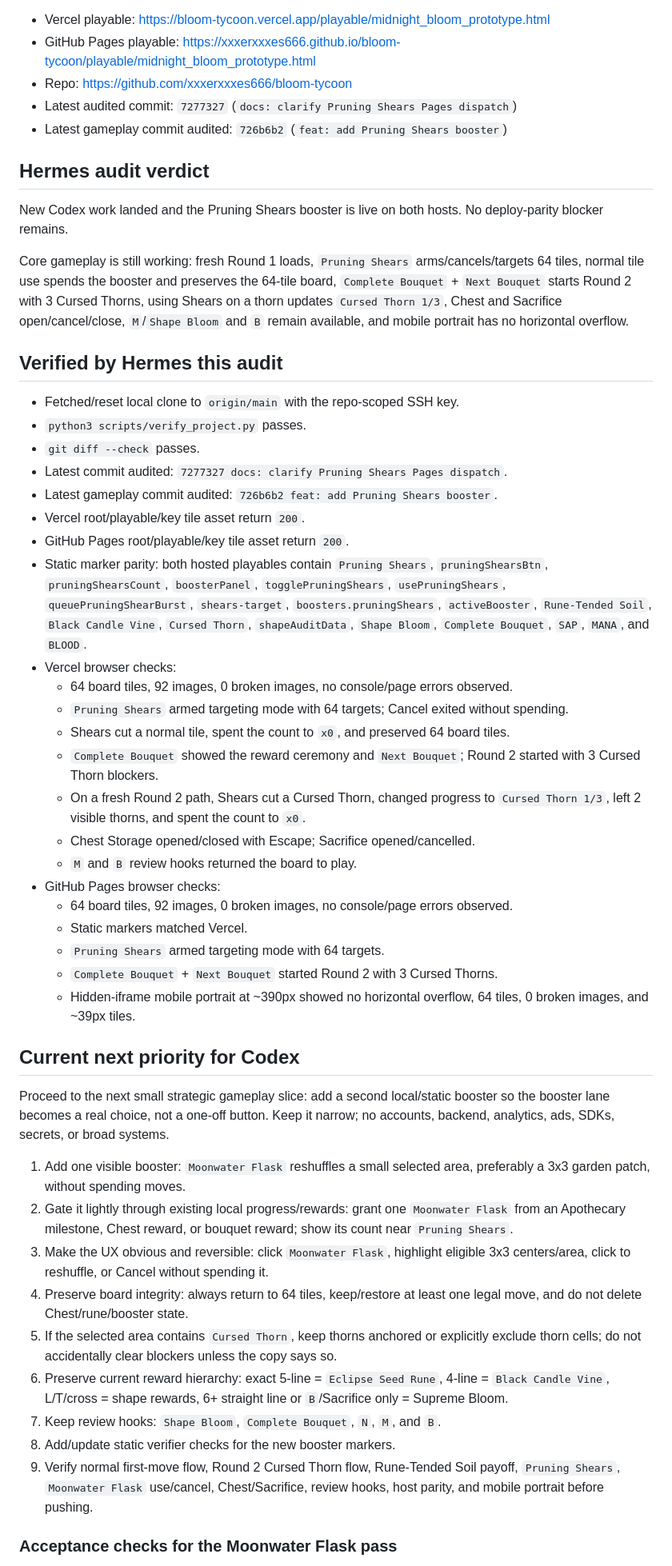
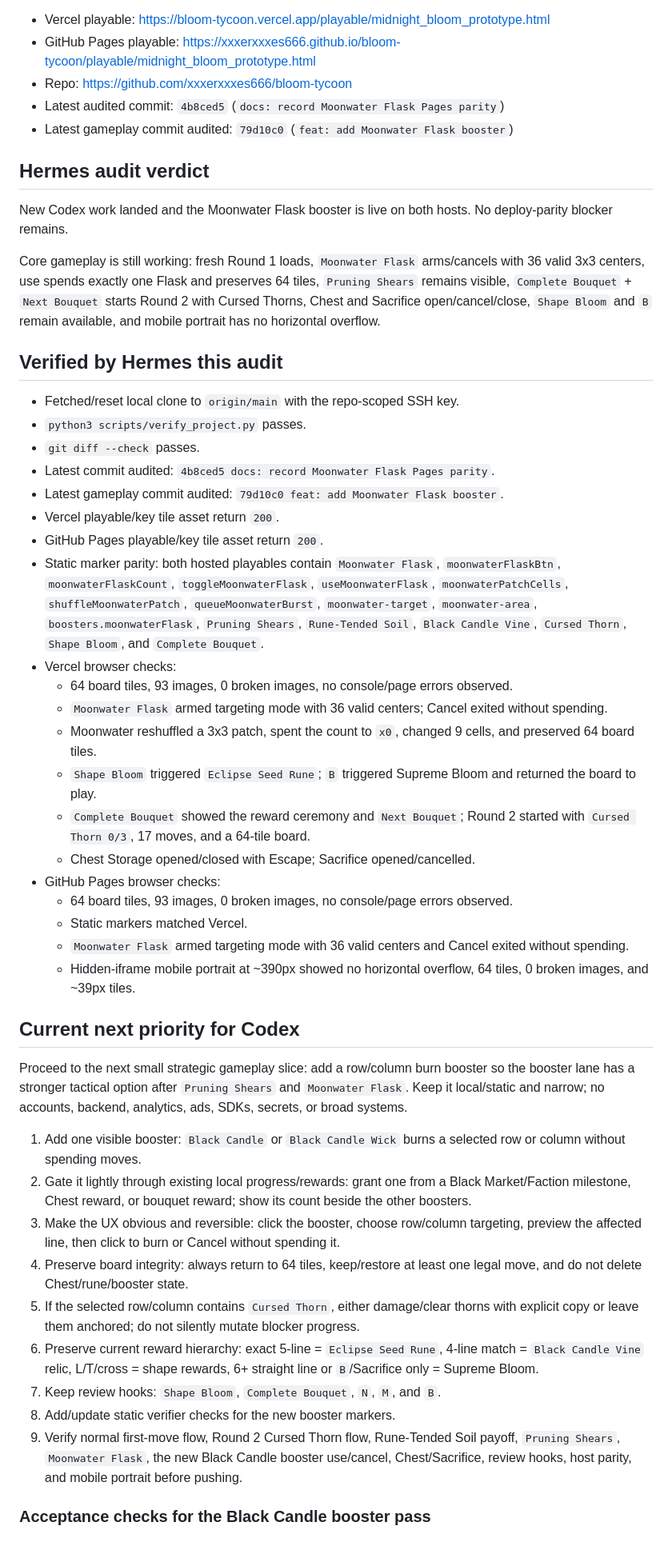
Before and after one commit to xxxerxxxes666/bloom-tycoon, a Markdown page: docs/hermes_audit_next_tasks.md, the part around one of its changes. Shown at 80% size. Rendered like a GitHub page; blank space fills up the shorter version.

Commit message:
docs: advance audit after Moonwater Flask

```diff
--- a/docs/hermes_audit_next_tasks.md
+++ b/docs/hermes_audit_next_tasks.md
@@ -105,53 +105,51 @@ Audit targets:
 - Vercel playable: https://bloom-tycoon.vercel.app/playable/midnight_bloom_prototype.html
 - GitHub Pages playable: https://xxxerxxxes666.github.io/bloom-tycoon/playable/midnight_bloom_prototype.html
 - Repo: https://github.com/xxxerxxxes666/bloom-tycoon
-- Latest audited commit: `7277327` (`docs: clarify Pruning Shears Pages dispatch`)
-- Latest gameplay commit audited: `726b6b2` (`feat: add Pruning Shears booster`)
+- Latest audited commit: `4b8ced5` (`docs: record Moonwater Flask Pages parity`)
+- Latest gameplay commit audited: `79d10c0` (`feat: add Moonwater Flask booster`)
 
 ## Hermes audit verdict
 
-New Codex work landed and the Pruning Shears booster is live on both hosts. No deploy-parity blocker remains.
+New Codex work landed and the Moonwater Flask booster is live on both hosts. No deploy-parity blocker remains.
 
-Core gameplay is still working: fresh Round 1 loads, `Pruning Shears` arms/cancels/targets 64 tiles, normal tile use spends the booster and preserves the 64-tile board, `Complete Bouquet` + `Next Bouquet` starts Round 2 with 3 Cursed Thorns, using Shears on a thorn updates `Cursed Thorn 1/3`, Chest and Sacrifice open/cancel/close, `M`/`Shape Bloom` and `B` remain available, and mobile portrait has no horizontal overflow.
+Core gameplay is still working: fresh Round 1 loads, `Moonwater Flask` arms/cancels with 36 valid 3x3 centers, use spends exactly one Flask and preserves 64 tiles, `Pruning Shears` remains visible, `Complete Bouquet` + `Next Bouquet` starts Round 2 with Cursed Thorns, Chest and Sacrifice open/cancel/close, `Shape Bloom` and `B` remain available, and mobile portrait has no horizontal overflow.
 
 ## Verified by Hermes this audit
 
 - Fetched/reset local clone to `origin/main` with the repo-scoped SSH key.
 - `python3 scripts/verify_project.py` passes.
 - `git diff --check` passes.
-- Latest commit audited: `7277327 docs: clarify Pruning Shears Pages dispatch`.
-- Latest gameplay commit audited: `726b6b2 feat: add Pruning Shears booster`.
-- Vercel root/playable/key tile asset return `200`.
-- GitHub Pages root/playable/key tile asset return `200`.
-- Static marker parity: both hosted playables contain `Pruning Shears`, `pruningShearsBtn`, `pruningShearsCount`, `boosterPanel`, `togglePruningShears`, `usePruningShears`, `queuePruningShearBurst`, `shears-target`, `boosters.pruningShears`, `activeBooster`, `Rune-Tended Soil`, `Black Candle Vine`, `Cursed Thorn`, `shapeAuditData`, `Shape Bloom`, `Complete Bouquet`, `SAP`, `MANA`, and `BLOOD`.
+- Latest commit audited: `4b8ced5 docs: record Moonwater Flask Pages parity`.
+- Latest gameplay commit audited: `79d10c0 feat: add Moonwater Flask booster`.
+- Vercel playable/key tile asset return `200`.
+- GitHub Pages playable/key tile asset return `200`.
+- Static marker parity: both hosted playables contain `Moonwater Flask`, `moonwaterFlaskBtn`, `moonwaterFlaskCount`, `toggleMoonwaterFlask`, `useMoonwaterFlask`, `moonwaterPatchCells`, `shuffleMoonwaterPatch`, `queueMoonwaterBurst`, `moonwater-target`, `moonwater-area`, `boosters.moonwaterFlask`, `Pruning Shears`, `Rune-Tended Soil`, `Black Candle Vine`, `Cursed Thorn`, `Shape Bloom`, and `Complete Bouquet`.
 - Vercel browser checks:
-  - 64 board tiles, 92 images, 0 broken images, no console/page errors observed.
-  - `Pruning Shears` armed targeting mode with 64 targets; Cancel exited without spending.
-  - Shears cut a normal tile, spent the count to `x0`, and preserved 64 board tiles.
-  - `Complete Bouquet` showed the reward ceremony and `Next Bouquet`; Round 2 started with 3 Cursed Thorn blockers.
-  - On a fresh Round 2 path, Shears cut a Cursed Thorn, changed progress to `Cursed Thorn 1/3`, left 2 visible thorns, and spent the count to `x0`.
+  - 64 board tiles, 93 images, 0 broken images, no console/page errors observed.
+  - `Moonwater Flask` armed targeting mode with 36 valid centers; Cancel exited without spending.
+  - Moonwater reshuffled a 3x3 patch, spent the count to `x0`, changed 9 cells, and preserved 64 board tiles.
+  - `Shape Bloom` triggered `Eclipse Seed Rune`; `B` triggered Supreme Bloom and returned the board to play.
+  - `Complete Bouquet` showed the reward ceremony and `Next Bouquet`; Round 2 started with `Cursed Thorn 0/3`, 17 moves, and a 64-tile board.
   - Chest Storage opened/closed with Escape; Sacrifice opened/cancelled.
-  - `M` and `B` review hooks returned the board to play.
 - GitHub Pages browser checks:
-  - 64 board tiles, 92 images, 0 broken images, no console/page errors observed.
+  - 64 board tiles, 93 images, 0 broken images, no console/page errors observed.
   - Static markers matched Vercel.
-  - `Pruning Shears` armed targeting mode with 64 targets.
-  - `Complete Bouquet` + `Next Bouquet` started Round 2 with 3 Cursed Thorns.
+  - `Moonwater Flask` armed targeting mode with 36 valid centers and Cancel exited without spending.
   - Hidden-iframe mobile portrait at ~390px showed no horizontal overflow, 64 tiles, 0 broken images, and ~39px tiles.
 
 ## Current next priority for Codex
 
-Proceed to the next small strategic gameplay slice: add a second local/static booster so the booster lane becomes a real choice, not a one-off button. Keep it narrow; no accounts, backend, analytics, ads, SDKs, secrets, or broad systems.
+Proceed to the next small strategic gameplay slice: add a row/column burn booster so the booster lane has a stronger tactical option after `Pruning Shears` and `Moonwater Flask`. Keep it local/static and narrow; no accounts, backend, analytics, ads, SDKs, secrets, or broad systems.
 
-1. Add one visible booster: `Moonwater Flask` reshuffles a small selected area, preferably a 3x3 garden patch, without spending moves.
-2. Gate it lightly through existing local progress/rewards: grant one `Moonwater Flask` from an Apothecary milestone, Chest reward, or bouquet reward; show its count near `Pruning Shears`.
-3. Make the UX obvious and reversible: click `Moonwater Flask`, highlight eligible 3x3 centers/area, click to reshuffle, or Cancel without spending it.
+1. Add one visible booster: `Black Candle` or `Black Candle Wick` burns a selected row or column without spending moves.
+2. Gate it lightly through existing local progress/rewards: grant one from a Black Market/Faction milestone, Chest reward, or bouquet reward; show its count beside the other boosters.
+3. Make the UX obvious and reversible: click the booster, choose row/column targeting, preview the affected line, then click to burn or Cancel without spending it.
 4. Preserve board integrity: always return to 64 tiles, keep/restore at least one legal move, and do not delete Chest/rune/booster state.
-5. If the selected area contains `Cursed Thorn`, keep thorns anchored or explicitly exclude thorn cells; do not accidentally clear blockers unless the copy says so.
-6. Preserve current reward hierarchy: exact 5-line = `Eclipse Seed Rune`, 4-line = `Black Candle Vine`, L/T/cross = shape rewards, 6+ straight line or `B`/Sacrifice only = Supreme Bloom.
+5. If the selected row/column contains `Cursed Thorn`, either damage/clear thorns with explicit copy or leave them anchored; do not silently mutate blocker progress.
+6. Preserve current reward hierarchy: exact 5-line = `Eclipse Seed Rune`, 4-line match = `Black Candle Vine` relic, L/T/cross = shape rewards, 6+ straight line or `B`/Sacrifice only = Supreme Bloom.
 7. Keep review hooks: `Shape Bloom`, `Complete Bouquet`, `N`, `M`, and `B`.
 8. Add/update static verifier checks for the new booster markers.
-9. Verify normal first-move flow, Round 2 Cursed Thorn flow, Rune-Tended Soil payoff, `Pruning Shears`, `Moonwater Flask` use/cancel, Chest/Sacrifice, review hooks, host parity, and mobile portrait before pushing.
+9. Verify normal first-move flow, Round 2 Cursed Thorn flow, Rune-Tended Soil payoff, `Pruning Shears`, `Moonwater Flask`, the new Black Candle booster use/cancel, Chest/Sacrifice, review hooks, host parity, and mobile portrait before pushing.
 
-### Acceptance checks for the Moonwater Flask pass
+### Acceptance checks for the Black Candle booster pass
 
```
Also changed, not shown: other parts of docs/hermes_audit_next_tasks.md (+7 -6 lines).
